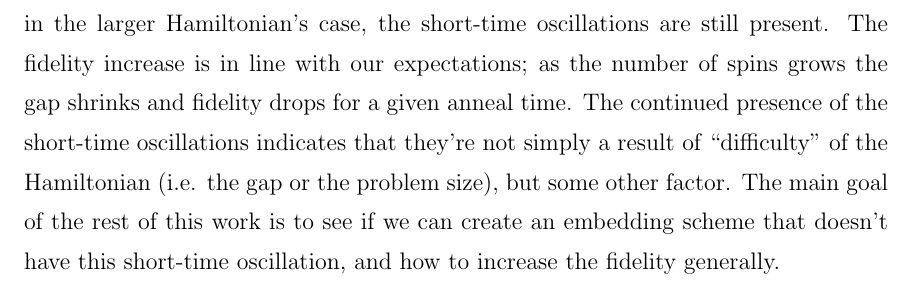
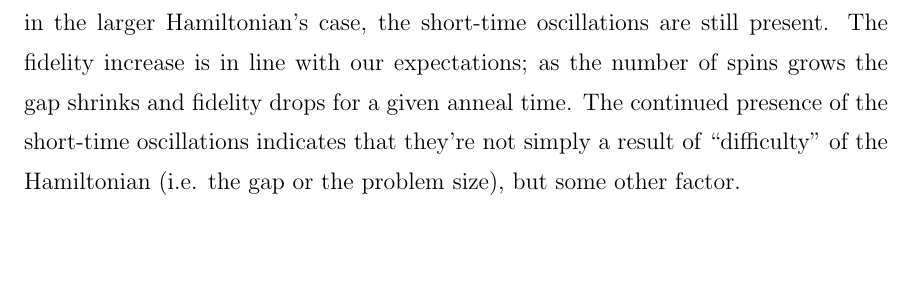
Before and after one commit to esnowkropla/eskthesis, a LaTeX thesis (eskthesis.tex, which reads tex/prelim.tex): part of page 25 of 35, cut so that both start at the same text, the shorter picture padded with empty space. Compiled offline with pdfLaTeX; a LaTeX package or settings file that is missing is left out.

Commit message:
Don't need a goal at the end of single qubyte bit

```diff
--- a/tex/prelim.tex
+++ b/tex/prelim.tex
@@ -33,7 +33,6 @@ Figure \ref{fig:short_fidelity} shows the same data as in Figure \ref{fig:fideli
 The Hamiltonian shown in the above figures is large and reasonably complicated, with blocks of clauses and chains of clone spins spread across many qubytes.  Simplifying the Hamiltonian until we see smooth fidelity vs. time curves as we expect, and then increasing the complicating factors until we see the oscillations emerge would let us figure out what's causing them.  To that end a simple Hamiltonian consisting of a single qubyte of spins and encoding the logic of a single SAT clause was evaluated in the same fashion as the earlier ``6\_018'': runs at anneal times from 20 $\mu$s to 500 $\mu$s with 1000 reads per run.
 
 Figure \ref{fig:k44_comparison} shows the results of two such sweeps.  While the fidelity is higher than in the larger Hamiltonian's case, the short-time oscillations are still present.  The fidelity increase is in line with our expectations; as the number of spins grows the gap shrinks and fidelity drops for a given anneal time.  The continued presence of the short-time oscillations indicates that they're not simply a result of ``difficulty'' of the Hamiltonian (i.e. the gap or the problem size), but some other factor.
-The main goal of the rest of this work is to see if we can create an embedding scheme that doesn't have this short-time oscillation, and how to increase the fidelity generally.
 
 \begin{figure}
 	\scalebox{0.50}{
```
